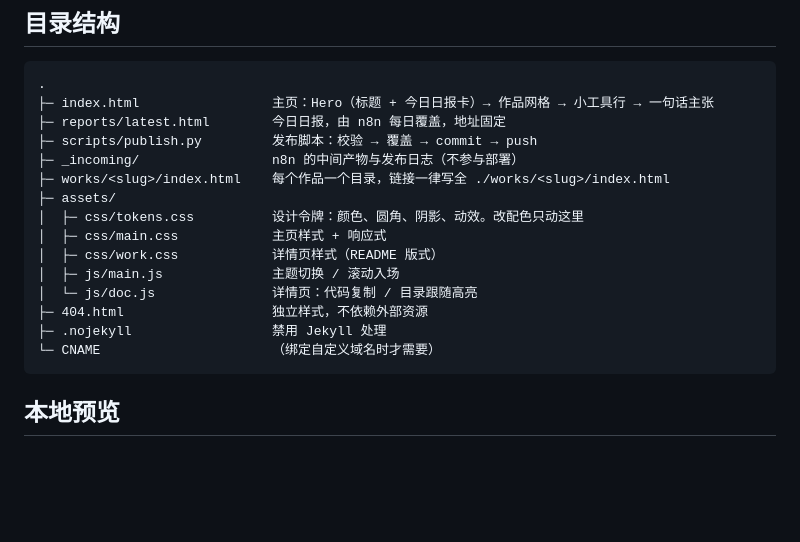
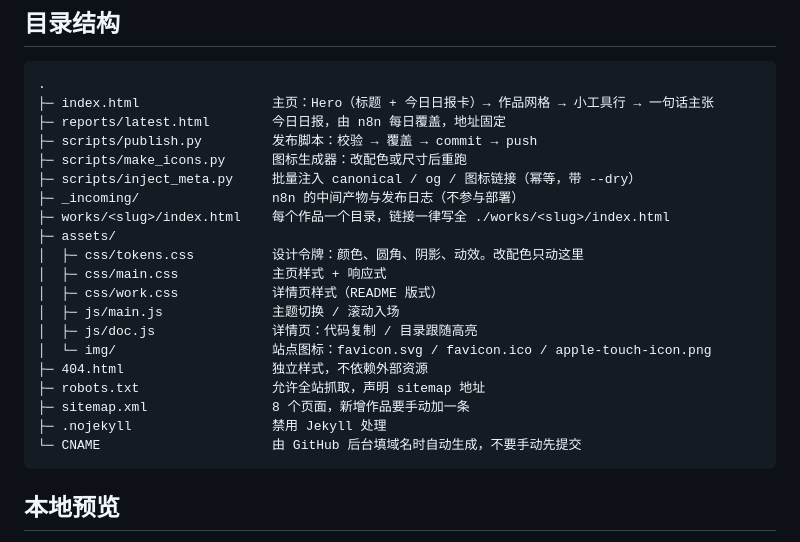
Before and after one commit to Wao777/Wao777.github.io, a Markdown page: README.md, the part around the change. Rendered like a GitHub page; blank space fills up the shorter version.

Commit message:
README：目录结构补图标、robots、sitemap 与脚本，CNAME 说明改为后台自动生成

````diff
--- a/README.md
+++ b/README.md
@@ -9,6 +9,8 @@
 ├─ index.html                 主页：Hero（标题 + 今日日报卡）→ 作品网格 → 小工具行 → 一句话主张
 ├─ reports/latest.html        今日日报，由 n8n 每日覆盖，地址固定
 ├─ scripts/publish.py         发布脚本：校验 → 覆盖 → commit → push
+├─ scripts/make_icons.py      图标生成器：改配色或尺寸后重跑
+├─ scripts/inject_meta.py     批量注入 canonical / og / 图标链接（幂等，带 --dry）
 ├─ _incoming/                 n8n 的中间产物与发布日志（不参与部署）
 ├─ works/<slug>/index.html    每个作品一个目录，链接一律写全 ./works/<slug>/index.html
 ├─ assets/
@@ -16,10 +18,13 @@
 │  ├─ css/main.css            主页样式 + 响应式
 │  ├─ css/work.css            详情页样式（README 版式）
 │  ├─ js/main.js              主题切换 / 滚动入场
-│  └─ js/doc.js               详情页：代码复制 / 目录跟随高亮
+│  ├─ js/doc.js               详情页：代码复制 / 目录跟随高亮
+│  └─ img/                    站点图标：favicon.svg / favicon.ico / apple-touch-icon.png
 ├─ 404.html                   独立样式，不依赖外部资源
+├─ robots.txt                 允许全站抓取，声明 sitemap 地址
+├─ sitemap.xml                8 个页面，新增作品要手动加一条
 ├─ .nojekyll                  禁用 Jekyll 处理
-└─ CNAME                      （绑定自定义域名时才需要）
+└─ CNAME                      由 GitHub 后台填域名时自动生成，不要手动先提交
 ```
 
 ## 本地预览
````
